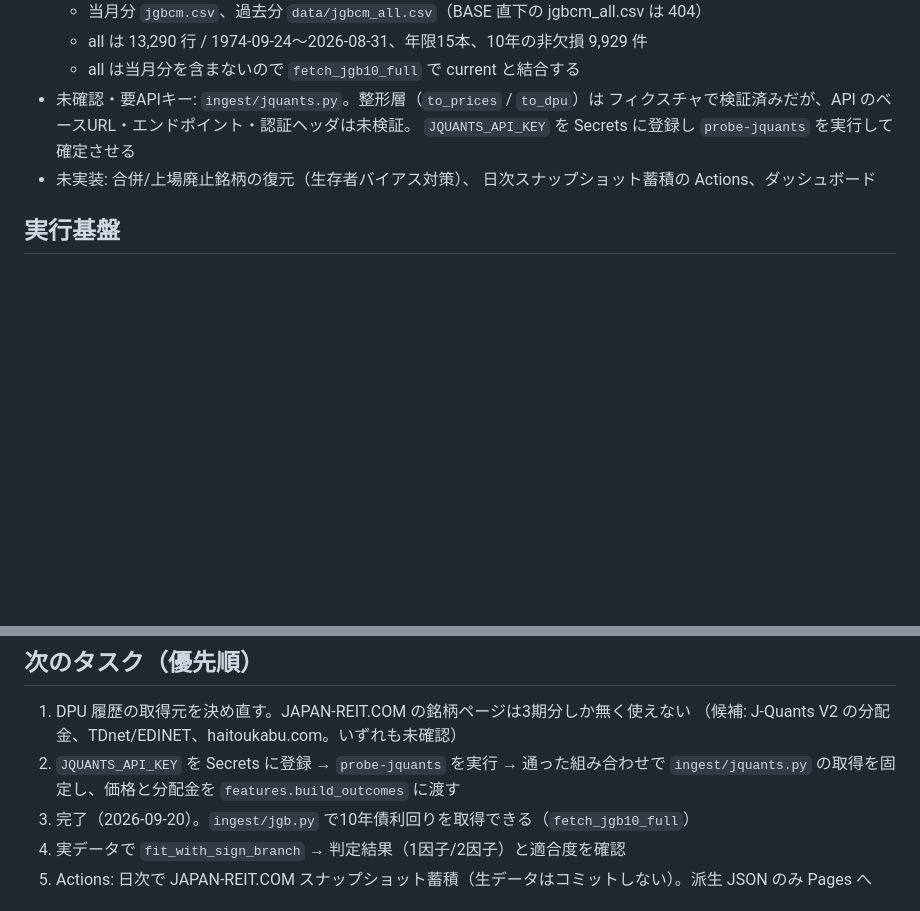
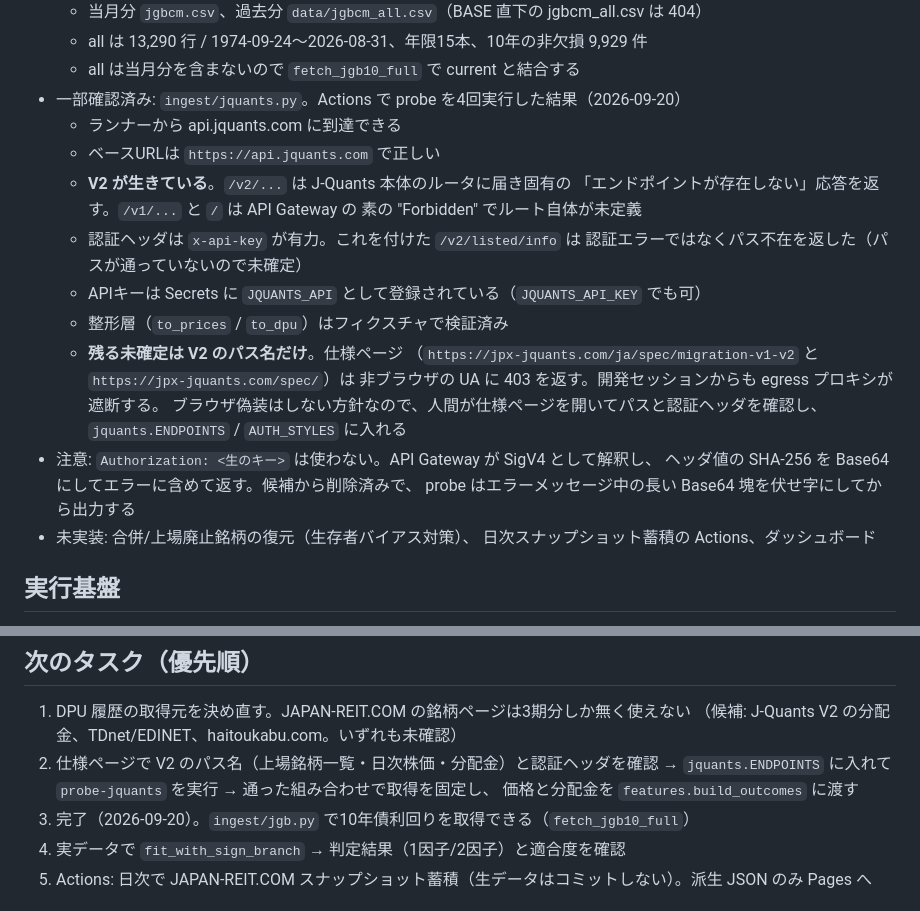
Before and after one commit to shunshun0904/j-reit-data, a Markdown page: CLAUDE.md, 2 parts joined by grey strips. GitHub-like rendering; blank space fills up the shorter version.

Commit message:
CLAUDE.md: J-Quants の確定事項と残る未確定を記録
probe 4回で確定:
- ランナーから api.jquants.com に到達できる
- ベースURLは https://api.jquants.com。V2 が生きており /v1 はルート未定義
- 認証ヘッダは x-api-key が有力
- 整形層はフィクスチャで検証済み

残る未確定は V2 のパス名だけ。仕様ページ2つとも非ブラウザ UA に 403 を返し、
開発セッションからも egress プロキシが遮断するため自動では取れない。
ブラウザ偽装はしない方針なので、人間が確認して ENDPOINTS に入れる。

Co-Authored-By: Claude Opus 5 <noreply@anthropic.com>
Claude-Session: https://claude.ai/code/session_01J6KgePNuFv2kDNahyyxhBi

```diff
--- a/CLAUDE.md
+++ b/CLAUDE.md
@@ -40,9 +40,24 @@ J-REIT 58銘柄について、3つの目的（将来リターン・分配金の
   - 当月分 `jgbcm.csv`、過去分 `data/jgbcm_all.csv`（BASE 直下の jgbcm_all.csv は 404）
   - all は 13,290 行 / 1974-09-24〜2026-08-31、年限15本、10年の非欠損 9,929 件
   - all は当月分を含まないので `fetch_jgb10_full` で current と結合する
-- 未確認・要APIキー: `ingest/jquants.py`。整形層（`to_prices` / `to_dpu`）は
-  フィクスチャで検証済みだが、API のベースURL・エンドポイント・認証ヘッダは未検証。
-  `JQUANTS_API_KEY` を Secrets に登録し `probe-jquants` を実行して確定させる
+- 一部確認済み: `ingest/jquants.py`。Actions で probe を4回実行した結果（2026-09-20）
+  - ランナーから api.jquants.com に到達できる
+  - ベースURLは `https://api.jquants.com` で正しい
+  - **V2 が生きている**。`/v2/...` は J-Quants 本体のルータに届き固有の
+    「エンドポイントが存在しない」応答を返す。`/v1/...` と `/` は API Gateway の
+    素の "Forbidden" でルート自体が未定義
+  - 認証ヘッダは `x-api-key` が有力。これを付けた `/v2/listed/info` は
+    認証エラーではなくパス不在を返した（パスが通っていないので未確定）
+  - APIキーは Secrets に `JQUANTS_API` として登録されている（`JQUANTS_API_KEY` でも可）
+  - 整形層（`to_prices` / `to_dpu`）はフィクスチャで検証済み
+  - **残る未確定は V2 のパス名だけ**。仕様ページ
+    （`https://jpx-jquants.com/ja/spec/migration-v1-v2` と `https://jpx-jquants.com/spec/`）は
+    非ブラウザの UA に 403 を返す。開発セッションからも egress プロキシが遮断する。
+    ブラウザ偽装はしない方針なので、人間が仕様ページを開いてパスと認証ヘッダを確認し、
+    `jquants.ENDPOINTS` / `AUTH_STYLES` に入れる
+- 注意: `Authorization: <生のキー>` は使わない。API Gateway が SigV4 として解釈し、
+  ヘッダ値の SHA-256 を Base64 にしてエラーに含めて返す。候補から削除済みで、
+  probe はエラーメッセージ中の長い Base64 塊を伏せ字にしてから出力する
 - 未実装: 合併/上場廃止銘柄の復元（生存者バイアス対策）、
   日次スナップショット蓄積の Actions、ダッシュボード
 
@@ -64,8 +79,9 @@ J-REIT 58銘柄について、3つの目的（将来リターン・分配金の
 ## 次のタスク（優先順）
 1. DPU 履歴の取得元を決め直す。JAPAN-REIT.COM の銘柄ページは3期分しか無く使えない
    （候補: J-Quants V2 の分配金、TDnet/EDINET、haitoukabu.com。いずれも未確認）
-2. `JQUANTS_API_KEY` を Secrets に登録 → `probe-jquants` を実行 → 通った組み合わせで
-   `ingest/jquants.py` の取得を固定し、価格と分配金を `features.build_outcomes` に渡す
+2. 仕様ページで V2 のパス名（上場銘柄一覧・日次株価・分配金）と認証ヘッダを確認 →
+   `jquants.ENDPOINTS` に入れて `probe-jquants` を実行 → 通った組み合わせで取得を固定し、
+   価格と分配金を `features.build_outcomes` に渡す
 3. 完了（2026-09-20）。`ingest/jgb.py` で10年債利回りを取得できる（`fetch_jgb10_full`）
 4. 実データで `fit_with_sign_branch` → 判定結果（1因子/2因子）と適合度を確認
 5. Actions: 日次で JAPAN-REIT.COM スナップショット蓄積（生データはコミットしない）。派生 JSON のみ Pages へ
```
